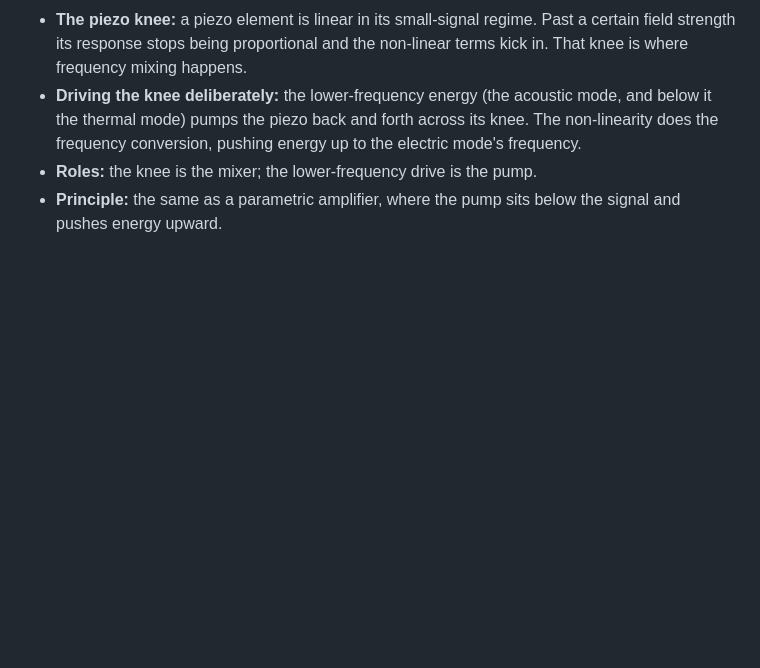
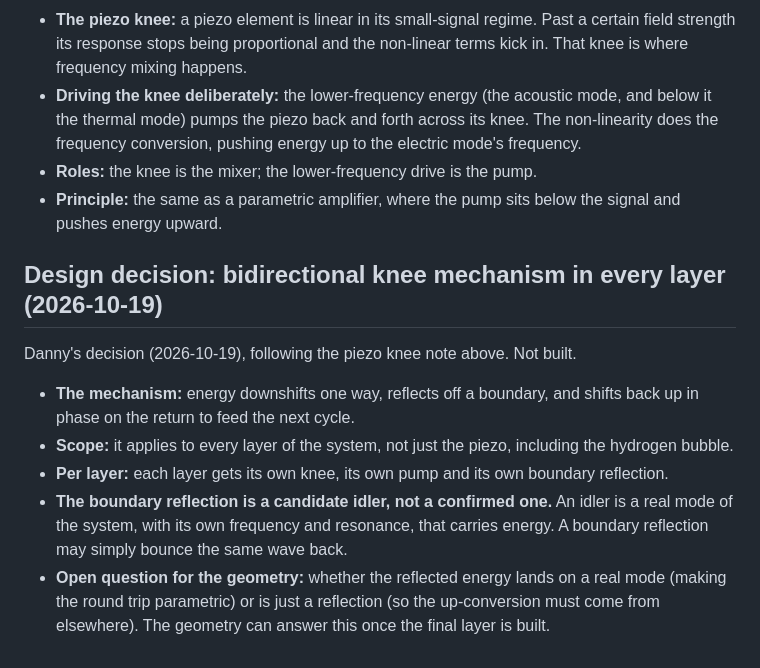
Before and after one commit to EdgerEquals/sphere-holster, a Markdown page: DESIGN_STATE.md, the part around the change. Drawn GitHub-style; blank space fills up the shorter version.

Commit message:
DESIGN_STATE: design decision, bidirectional knee mechanism in every layer

```diff
--- a/DESIGN_STATE.md
+++ b/DESIGN_STATE.md
@@ -373,3 +373,12 @@ Danny's decision (2026-10-19), following the drive triad above. Not built.
 - **Driving the knee deliberately:** the lower-frequency energy (the acoustic mode, and below it the thermal mode) pumps the piezo back and forth across its knee. The non-linearity does the frequency conversion, pushing energy up to the electric mode's frequency.
 - **Roles:** the knee is the mixer; the lower-frequency drive is the pump.
 - **Principle:** the same as a parametric amplifier, where the pump sits below the signal and pushes energy upward.
+
+## Design decision: bidirectional knee mechanism in every layer (2026-10-19)
+Danny's decision (2026-10-19), following the piezo knee note above. Not built.
+
+- **The mechanism:** energy downshifts one way, reflects off a boundary, and shifts back up in phase on the return to feed the next cycle.
+- **Scope:** it applies to every layer of the system, not just the piezo, including the hydrogen bubble.
+- **Per layer:** each layer gets its own knee, its own pump and its own boundary reflection.
+- **The boundary reflection is a candidate idler, not a confirmed one.** An idler is a real mode of the system, with its own frequency and resonance, that carries energy. A boundary reflection may simply bounce the same wave back.
+- **Open question for the geometry:** whether the reflected energy lands on a real mode (making the round trip parametric) or is just a reflection (so the up-conversion must come from elsewhere). The geometry can answer this once the final layer is built.
```
